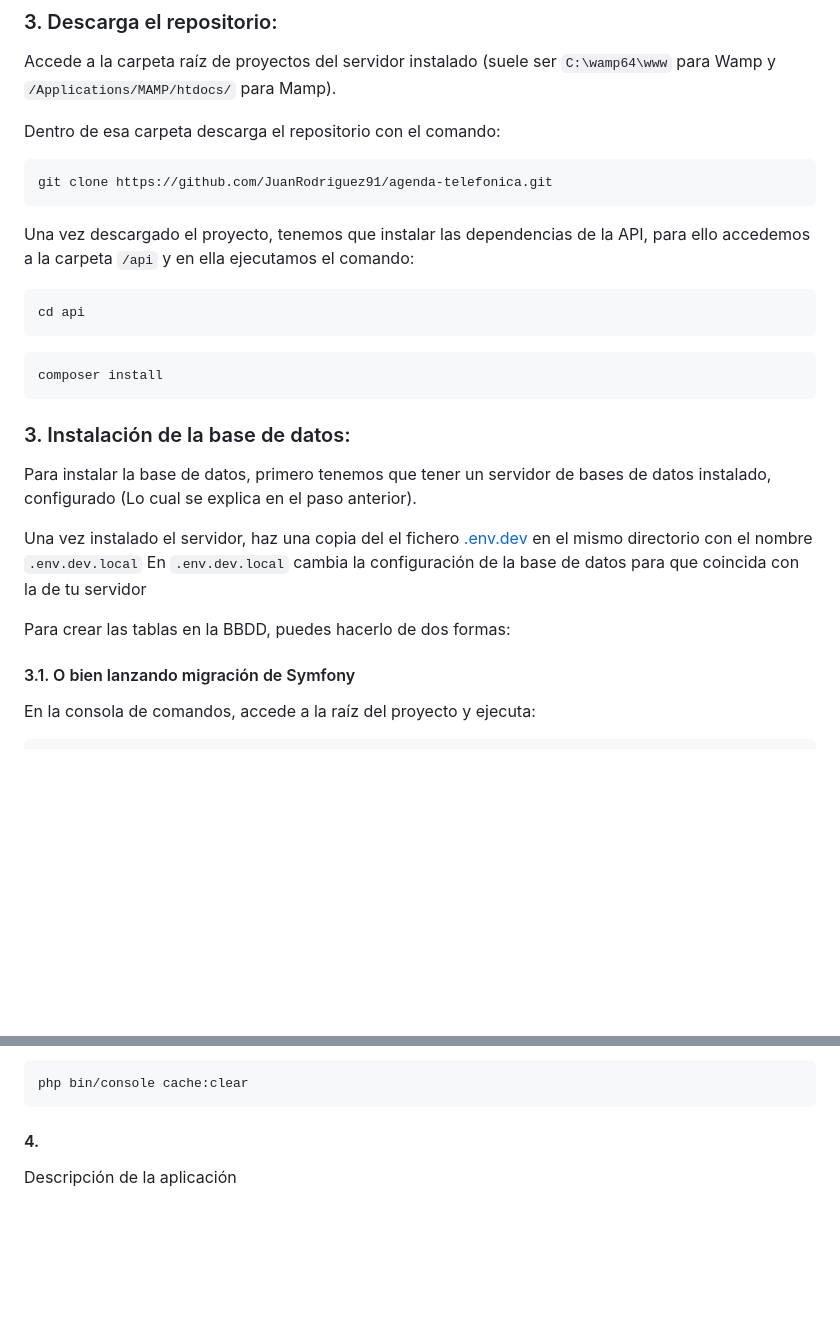
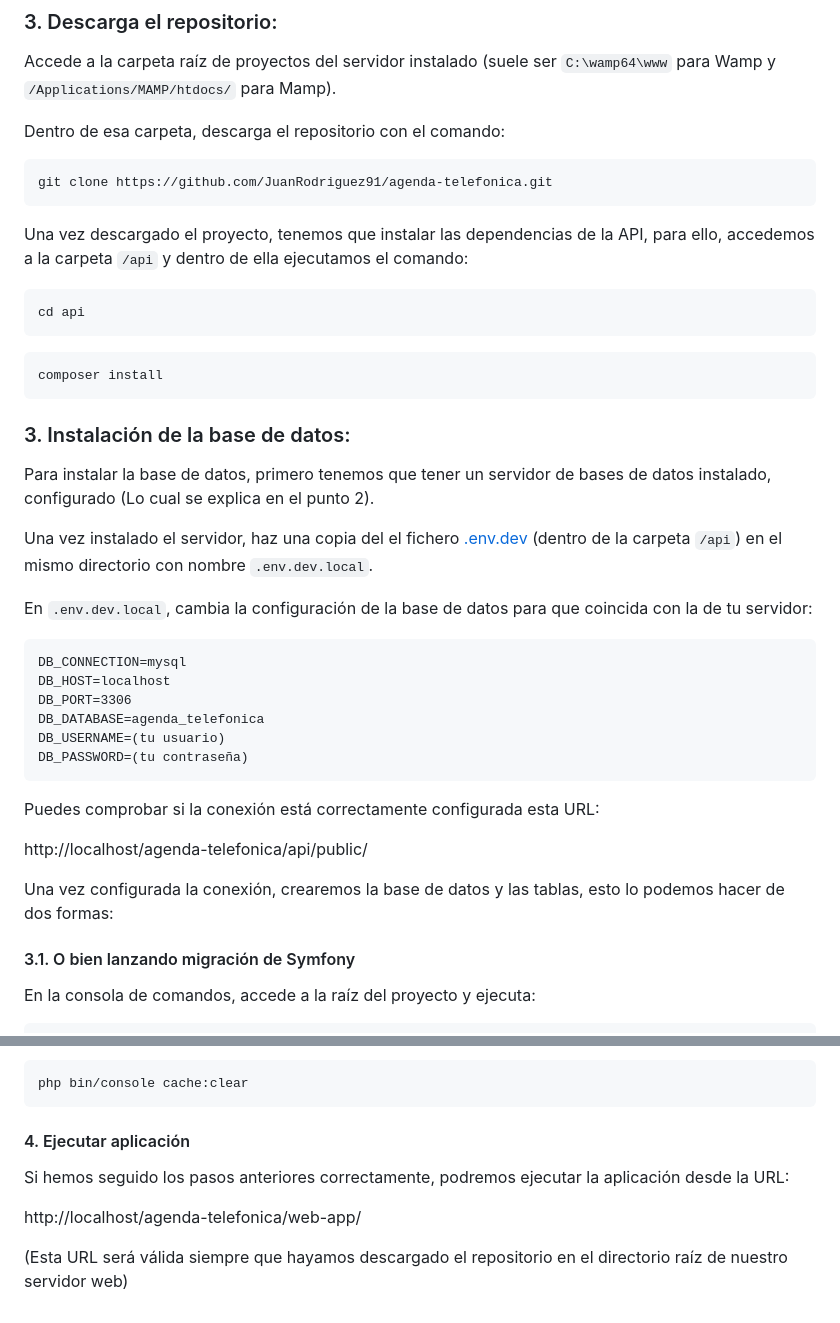
Before and after one commit to JuanRodriguez91/agenda-telefonica, a Markdown page: README.md, 2 parts joined by grey strips. Drawn GitHub-style; blank space fills up the shorter version.

````diff
--- a/README.md
+++ b/README.md
@@ -30,12 +49,12 @@ Una vez instalados arrancaremos los servidores.
 ### 3. Descarga el repositorio:
 Accede a la carpeta raíz de proyectos del servidor instalado (suele ser `C:\wamp64\www` para Wamp y `/Applications/MAMP/htdocs/` para Mamp).
 
-Dentro de esa carpeta descarga el repositorio con el comando:
+Dentro de esa carpeta, descarga el repositorio con el comando:
 ```
 git clone https://github.com/JuanRodriguez91/agenda-telefonica.git
 ```
 
-Una vez descargado el proyecto, tenemos que instalar las dependencias de la API, para ello accedemos a la carpeta `/api` y en ella ejecutamos el comando:
+Una vez descargado el proyecto, tenemos que instalar las dependencias de la API, para ello, accedemos a la carpeta `/api` y dentro de ella ejecutamos el comando:
 ```
 cd api
 ```
@@ -44,12 +63,27 @@ composer install
 ```
 
 ### 3. Instalación de la base de datos:
-Para instalar la base de datos, primero tenemos que tener un servidor de bases de datos instalado, configurado (Lo cual se explica en el paso anterior).
+Para instalar la base de datos, primero tenemos que tener un servidor de bases de datos instalado, configurado (Lo cual se explica en el punto 2).
 
-Una vez instalado el servidor, haz una copia del el fichero [.env.dev](api/.env.dev) en el mismo directorio con el nombre `.env.dev.local`
-En `.env.dev.local` cambia la configuración de la base de datos para que coincida con la de tu servidor
+Una vez instalado el servidor, haz una copia del el fichero [.env.dev](api/.env.dev) (dentro de la carpeta `/api`) en el mismo directorio con nombre `.env.dev.local`.
 
-Para crear las tablas en la BBDD, puedes hacerlo de dos formas:
+En `.env.dev.local`, cambia la configuración de la base de datos para que coincida con la de tu servidor:
+
+```
+DB_CONNECTION=mysql
+DB_HOST=localhost
+DB_PORT=3306
+DB_DATABASE=agenda_telefonica
+DB_USERNAME=(tu usuario)
+DB_PASSWORD=(tu contraseña)
+```
+
+Puedes comprobar si la conexión está correctamente configurada esta URL:
+
+http://localhost/agenda-telefonica/api/public/
+
+
+Una vez configurada la conexión, crearemos la base de datos y las tablas, esto lo podemos hacer de dos formas:
 
 #### 3.1. O bien lanzando migración de Symfony
 
@@ -73,5 +107,9 @@ Posteriormente borramos la caché:
 php bin/console cache:clear
 ```
 
-#### 4.
-Descripción de la aplicación
+#### 4. Ejecutar aplicación
+Si hemos seguido los pasos anteriores correctamente, podremos ejecutar la aplicación desde la URL:
+
+http://localhost/agenda-telefonica/web-app/
+
+(Esta URL será válida siempre que hayamos descargado el repositorio en el directorio raíz de nuestro servidor web)
````
Also changed, not shown: other parts of README.md (+26 -7 lines), agenda-telefonica.png (added), 2 other files.
